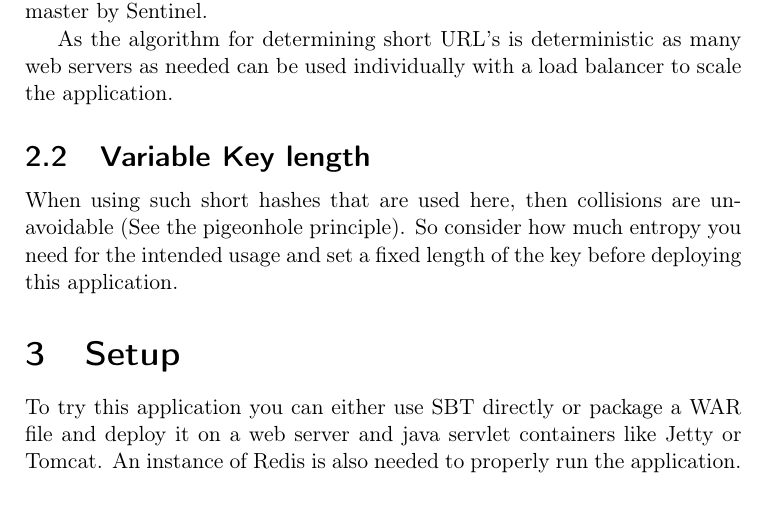
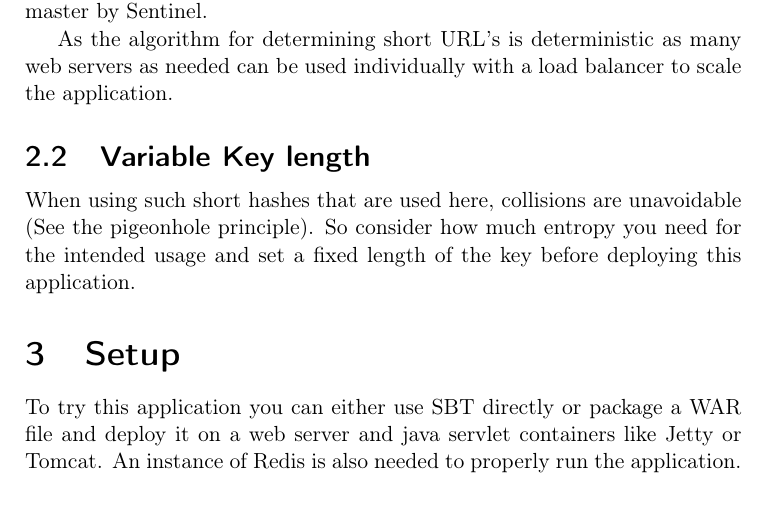
Before and after one commit to spydon/elfin, a LaTeX paper (doc/instructions.tex): part of page 2 of 2, cut so that both start at the same text. Compiled offline with pdfLaTeX.

Commit message:
Updated the instructions

```diff
--- a/doc/instructions.tex
+++ b/doc/instructions.tex
@@ -139,7 +139,7 @@ servers as needed can be used individually with a load balancer to scale
 the application.
 
 \subsection{Variable Key length}
-When using such short hashes that are used here, then collisions are
+When using such short hashes that are used here, collisions are
 unavoidable (See the pigeonhole principle). So consider how much entropy
 you need for the intended usage and set a fixed length of the key before
 deploying this application.
```
